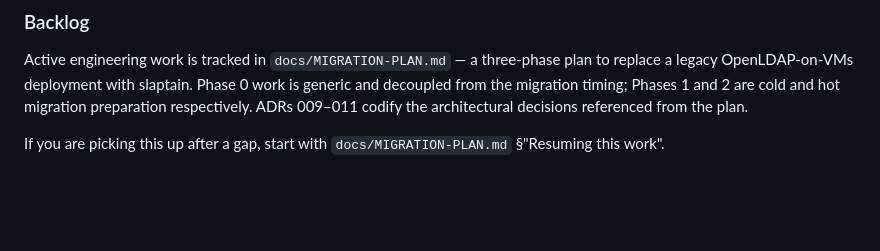
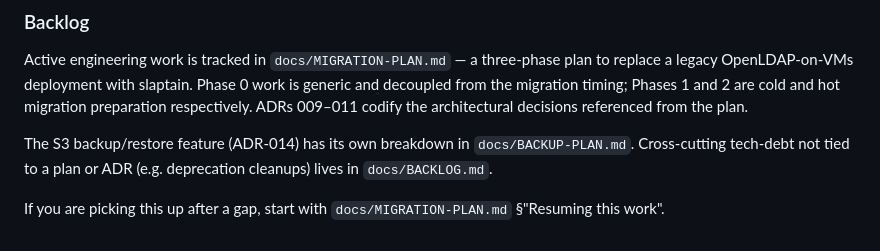
Before and after one commit to chuck-chuck-chuck-net/slaptain, a Markdown page: CLAUDE.md, the part around the change. GitHub-like rendering; blank space fills up the shorter version.

```diff
--- a/CLAUDE.md
+++ b/CLAUDE.md
@@ -611,4 +611,8 @@ generic and decoupled from the migration timing; Phases 1 and 2 are cold and hot
 migration preparation respectively. ADRs 009–011 codify the architectural
 decisions referenced from the plan.
 
+The S3 backup/restore feature (ADR-014) has its own breakdown in
+`docs/BACKUP-PLAN.md`. Cross-cutting tech-debt not tied to a plan or ADR (e.g.
+deprecation cleanups) lives in `docs/BACKLOG.md`.
+
 If you are picking this up after a gap, start with `docs/MIGRATION-PLAN.md` §"Resuming this work".
```
Also changed, not shown: docs/BACKLOG.md (added, +34 -0 lines).
